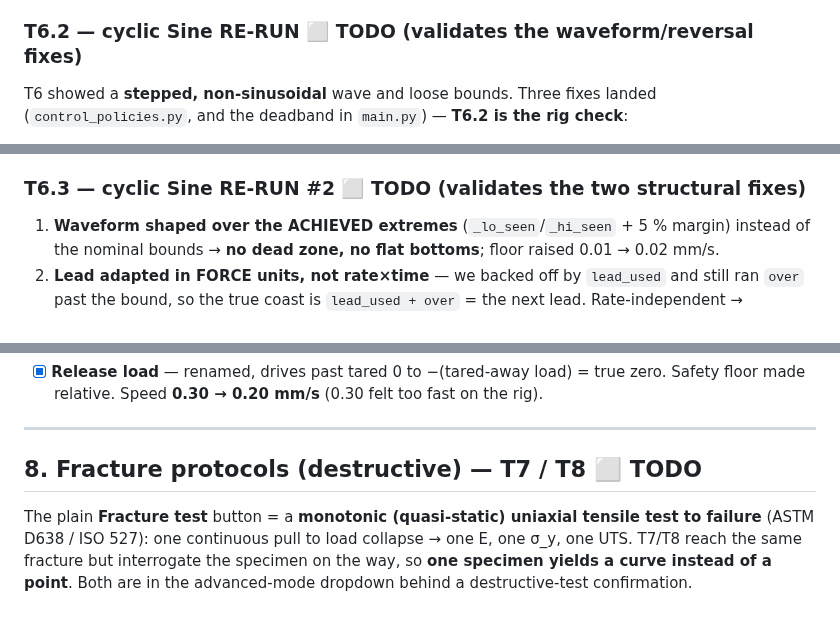
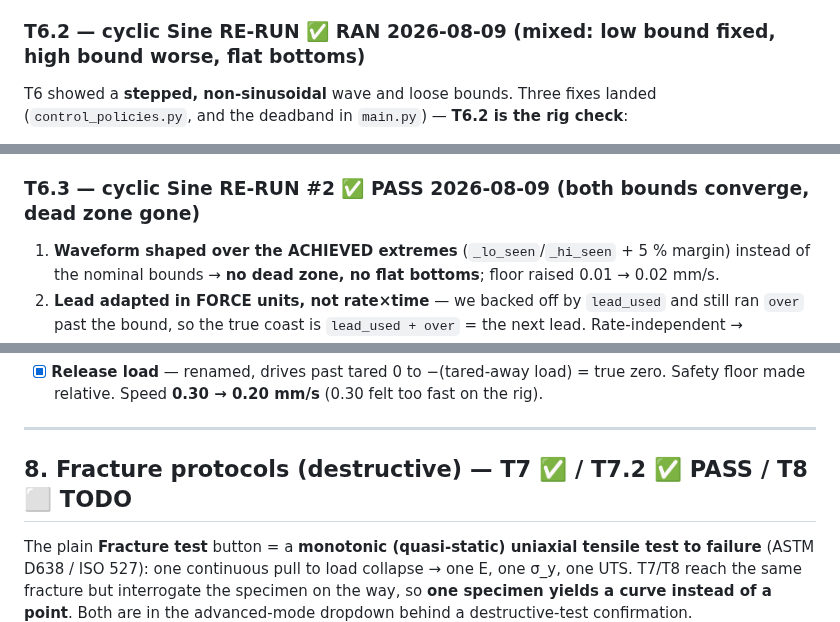
Before and after one commit to cenmir/UTM, a Markdown page: Software/UTM_PyQt6/TESTING_TODO.md, 3 parts joined by grey strips. GitHub-like rendering.

Commit message:
ROADMAP/TESTING_TODO: correct the motor-ceiling claim, un-stale T6.2/T6.3/T7 headings
ROADMAP said a flat '~2.6 kN ceiling' that BLOCKS 100% full-area fracture.
Wrong: six 100% specimens fractured over 3.1 kN (S16 3374.6, V6a 3350.7,
V6c 3275.0, V6d 3218.4, V6e 3162.2, V6b 3109.7). Normal is 3.2-3.4 kN; 2.6 kN
is a degraded session. Same error already corrected in the app help text and
in memory; this was the last copy.

Headings: T6.2/T6.3 marked done, section 8 now T7 done / T7.2 PASS / T8 TODO.

Co-Authored-By: Claude Opus 4.8 <noreply@anthropic.com>

```diff
--- a/Software/UTM_PyQt6/TESTING_TODO.md
+++ b/Software/UTM_PyQt6/TESTING_TODO.md
@@ -103,7 +103,7 @@ Low 100 / High 500 N / **5 cycles** / 0.1 mm/s, 300 N preload → Prepare. Both
 - Sine's predicted ~16 s start crawl was real; durations 67 s (T5) vs 127 s (T6).
 - Stall guard did **not** false-trip on the sine's low-speed zones.
 
-### T6.2 — cyclic Sine RE-RUN  ⬜ TODO (validates the waveform/reversal fixes)
+### T6.2 — cyclic Sine RE-RUN  ✅ RAN 2026-08-09 (mixed: low bound fixed, high bound worse, flat bottoms)
 T6 showed a **stepped, non-sinusoidal** wave and loose bounds. Three fixes landed (`control_policies.py`, and the deadband in `main.py`) — **T6.2 is the rig check**:
 1. SetSpeed deadband **0.01 → 0.002 mm/s** for waveform modes (sine was quantised to only ~10 velocity steps — the visible faceting).
 2. Velocity law `sin(pi*frac)` → **`2*sqrt(frac(1-frac))`** = a true sine in time (old law ~2× too slow near the bounds).
@@ -121,7 +121,7 @@ T6 showed a **stepped, non-sinusoidal** wave and loose bounds. Three fixes lande
   - ❌ **High bound could not converge** — the lead was scaled by the load rate, but with a sine the rate → 0 *exactly at* the bound, so the lead vanished right when needed. Structural; no amount of adapted decel fixes it.
   - ❌ Run ended at a **133 N** trough because the low-side lead had grown that large and tripped the cycle-complete test early.
 
-### T6.3 — cyclic Sine RE-RUN #2  ⬜ TODO (validates the two structural fixes)
+### T6.3 — cyclic Sine RE-RUN #2  ✅ PASS 2026-08-09 (both bounds converge, dead zone gone)
 1. **Waveform shaped over the ACHIEVED extremes** (`_lo_seen`/`_hi_seen` + 5 % margin) instead of the nominal bounds → **no dead zone, no flat bottoms**; floor raised 0.01 → 0.02 mm/s.
 2. **Lead adapted in FORCE units, not rate×time** — we backed off by `lead_used` and still ran `over` past the bound, so the true coast is `lead_used + over` = the next lead. Rate-independent → converges for any waveform. Gain 0.85. Final trough stops at the true bound with no lead.
 - Sim (5 cycles): sine peaks **518/522/512/502/493**, troughs **71/56/66/87** (vs no-lead 518/528/534/533/535 and 71/48/34/28); crawl-at-floor **1.8 s**; **55 s** vs T6.2's measured 82 s.
@@ -140,7 +140,7 @@ T6 showed a **stepped, non-sinusoidal** wave and loose bounds. Three fixes lande
 
 ---
 
-## 8. Fracture protocols (destructive) — T7 / T8  ⬜ TODO
+## 8. Fracture protocols (destructive) — T7 ✅ / T7.2 ✅ PASS / T8 ⬜ TODO
 
 The plain **Fracture test** button = a **monotonic (quasi-static) uniaxial tensile test to failure** (ASTM D638 / ISO 527): one continuous pull to load collapse → one E, one σ_y, one UTS. T7/T8 reach the same fracture but interrogate the specimen on the way, so **one specimen yields a curve instead of a point**. Both are in the advanced-mode dropdown behind a destructive-test confirmation.
 
```
Also changed, not shown: Software/UTM_PyQt6/ROADMAP.md (+2 -1 lines).
